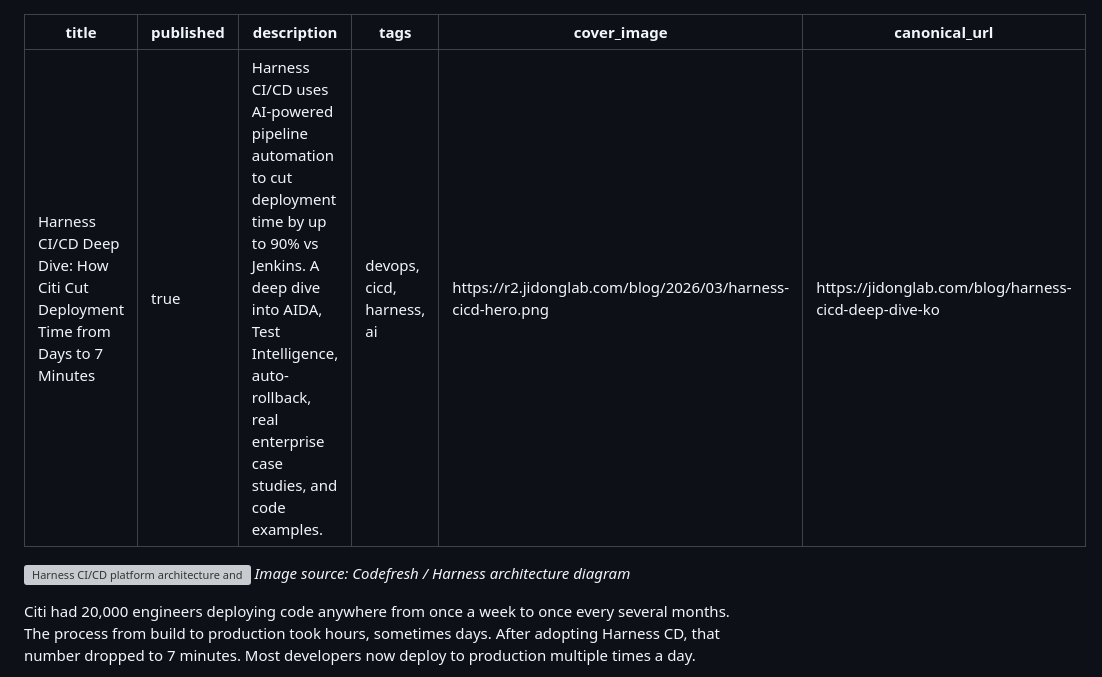
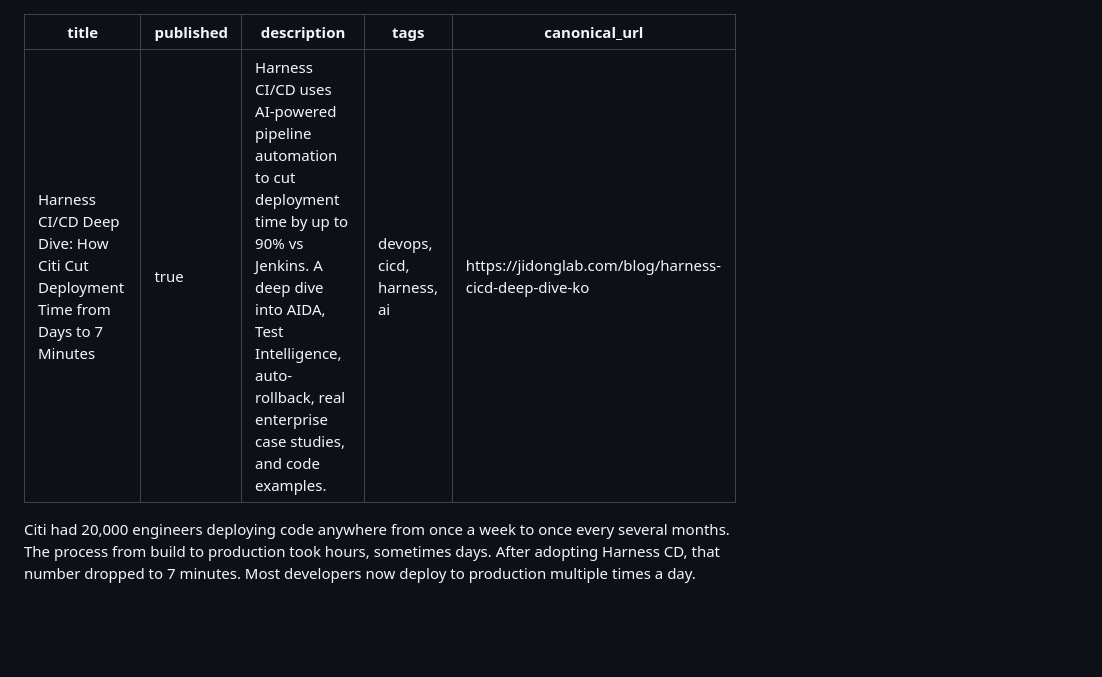
Before and after one commit to jee599/portfolio-site, a Markdown page: blog-factory/devto/harness-cicd-deep-dive-en.md, the part around the change. Rendered like a GitHub page; blank space fills up the shorter version; grey boxes are pictures that could not be loaded.

Commit message:
fix: remove missing R2 cover_image from devto posts

```diff
--- a/blog-factory/devto/harness-cicd-deep-dive-en.md
+++ b/blog-factory/devto/harness-cicd-deep-dive-en.md
@@ -3,12 +3,8 @@ title: "Harness CI/CD Deep Dive: How Citi Cut Deployment Time from Days to 7 Min
 published: true
 description: "Harness CI/CD uses AI-powered pipeline automation to cut deployment time by up to 90% vs Jenkins. A deep dive into AIDA, Test Intelligence, auto-rollback, real enterprise case studies, and code examples."
 tags: devops, cicd, harness, ai
-cover_image: https://r2.jidonglab.com/blog/2026/03/harness-cicd-hero.png
 canonical_url: https://jidonglab.com/blog/harness-cicd-deep-dive-ko
 ---
-
-![Harness CI/CD platform architecture and product editions](https://r2.jidonglab.com/blog/2026/03/harness-cicd-hero.png)
-*Image source: Codefresh / Harness architecture diagram*
 
 Citi had 20,000 engineers deploying code anywhere from once a week to once every several months. The process from build to production took hours, sometimes days. After adopting Harness CD, that number dropped to 7 minutes. Most developers now deploy to production multiple times a day.
 
```
Also changed, not shown: blog-factory/devto/claude-agent-sdk-deep-dive-en.md (+0 -4 lines).
